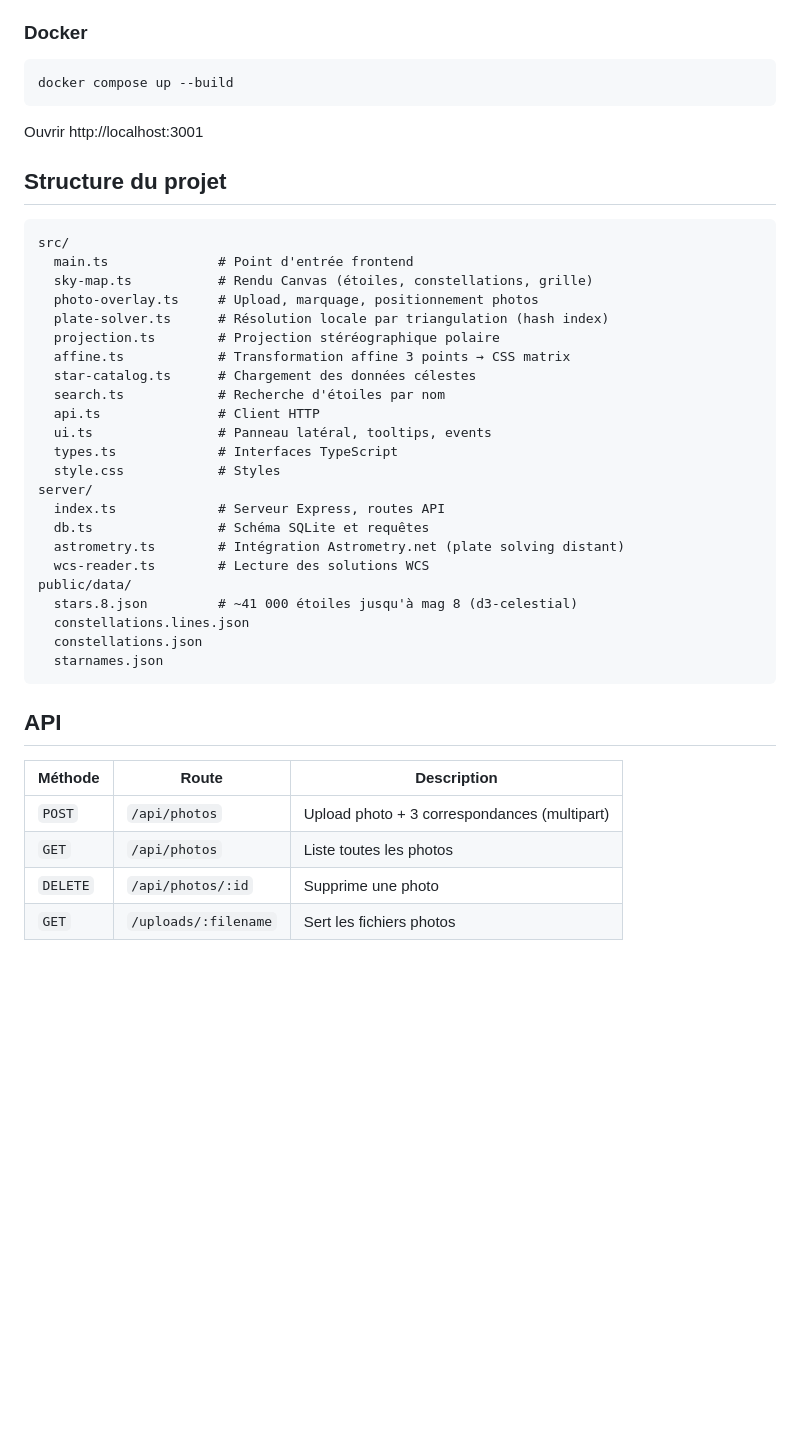
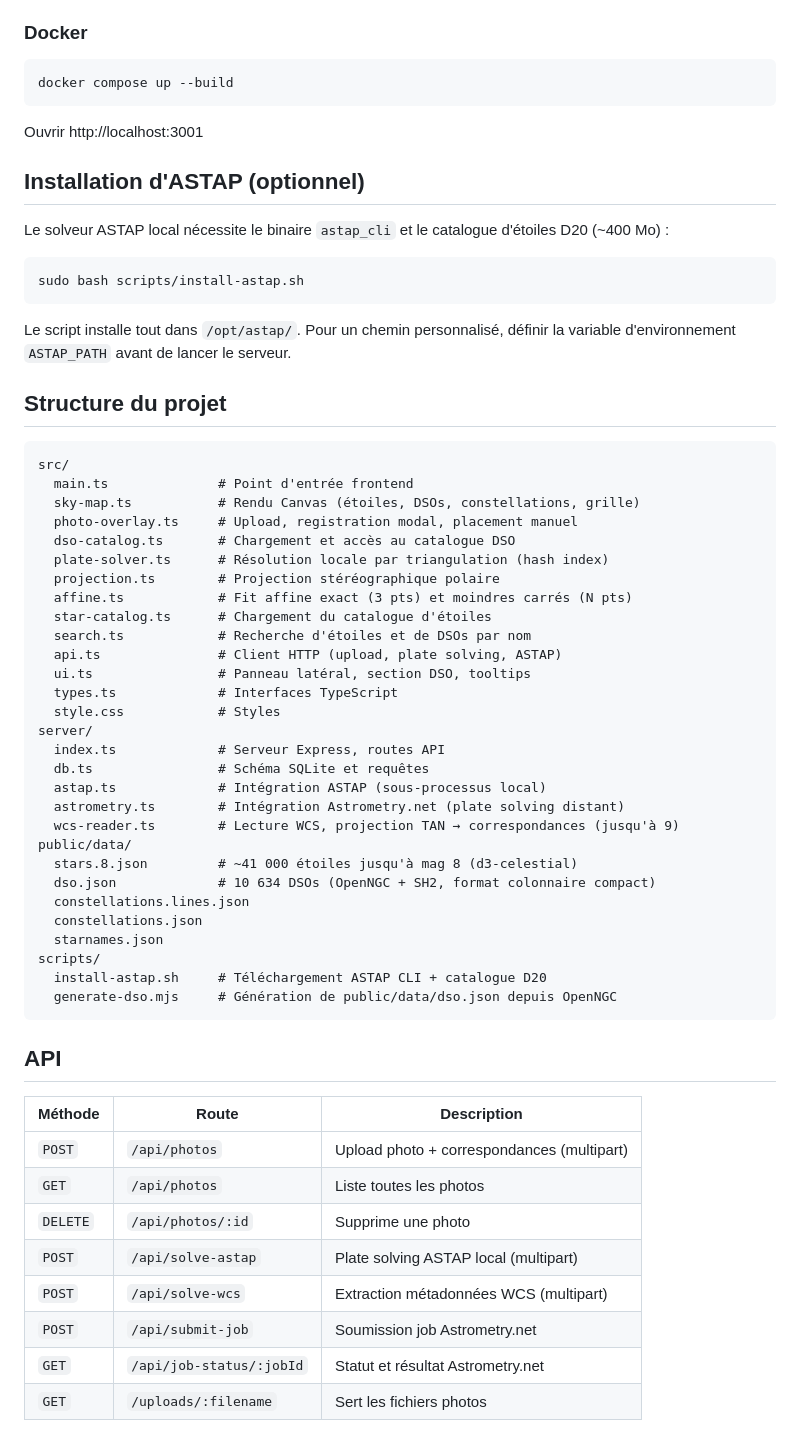
Before and after one commit to vemore/star-photo-map, a Markdown page: README.md, the part around one of its changes. Rendered like a GitHub page; blank space fills up the shorter version.

Commit message:
Update README to document DSO catalog, ASTAP solver, manual placement, and LSQ alignment
Co-Authored-By: Claude Sonnet 4.6 <noreply@anthropic.com>

````diff
--- a/README.md
+++ b/README.md
@@ -65,39 +71,59 @@ docker compose up --build
 
 Ouvrir http://localhost:3001
 
+## Installation d'ASTAP (optionnel)
+
+Le solveur ASTAP local nécessite le binaire `astap_cli` et le catalogue d'étoiles D20 (~400 Mo) :
+
+```bash
+sudo bash scripts/install-astap.sh
+```
+
+Le script installe tout dans `/opt/astap/`. Pour un chemin personnalisé, définir la variable d'environnement `ASTAP_PATH` avant de lancer le serveur.
+
 ## Structure du projet
 
 ```
 src/
   main.ts              # Point d'entrée frontend
-  sky-map.ts           # Rendu Canvas (étoiles, constellations, grille)
-  photo-overlay.ts     # Upload, marquage, positionnement photos
+  sky-map.ts           # Rendu Canvas (étoiles, DSOs, constellations, grille)
+  photo-overlay.ts     # Upload, registration modal, placement manuel
+  dso-catalog.ts       # Chargement et accès au catalogue DSO
   plate-solver.ts      # Résolution locale par triangulation (hash index)
   projection.ts        # Projection stéréographique polaire
-  affine.ts            # Transformation affine 3 points → CSS matrix
-  star-catalog.ts      # Chargement des données célestes
-  search.ts            # Recherche d'étoiles par nom
-  api.ts               # Client HTTP
-  ui.ts                # Panneau latéral, tooltips, events
+  affine.ts            # Fit affine exact (3 pts) et moindres carrés (N pts)
+  star-catalog.ts      # Chargement du catalogue d'étoiles
+  search.ts            # Recherche d'étoiles et de DSOs par nom
+  api.ts               # Client HTTP (upload, plate solving, ASTAP)
+  ui.ts                # Panneau latéral, section DSO, tooltips
   types.ts             # Interfaces TypeScript
   style.css            # Styles
 server/
   index.ts             # Serveur Express, routes API
   db.ts                # Schéma SQLite et requêtes
+  astap.ts             # Intégration ASTAP (sous-processus local)
   astrometry.ts        # Intégration Astrometry.net (plate solving distant)
-  wcs-reader.ts        # Lecture des solutions WCS
+  wcs-reader.ts        # Lecture WCS, projection TAN → correspondances (jusqu'à 9)
 public/data/
   stars.8.json         # ~41 000 étoiles jusqu'à mag 8 (d3-celestial)
+  dso.json             # 10 634 DSOs (OpenNGC + SH2, format colonnaire compact)
   constellations.lines.json
   constellations.json
   starnames.json
+scripts/
+  install-astap.sh     # Téléchargement ASTAP CLI + catalogue D20
+  generate-dso.mjs     # Génération de public/data/dso.json depuis OpenNGC
 ```
 
 ## API
 
 | Méthode | Route | Description |
 |---------|-------|-------------|
-| `POST` | `/api/photos` | Upload photo + 3 correspondances (multipart) |
+| `POST` | `/api/photos` | Upload photo + correspondances (multipart) |
 | `GET` | `/api/photos` | Liste toutes les photos |
 | `DELETE` | `/api/photos/:id` | Supprime une photo |
+| `POST` | `/api/solve-astap` | Plate solving ASTAP local (multipart) |
+| `POST` | `/api/solve-wcs` | Extraction métadonnées WCS (multipart) |
+| `POST` | `/api/submit-job` | Soumission job Astrometry.net |
+| `GET` | `/api/job-status/:jobId` | Statut et résultat Astrometry.net |
 | `GET` | `/uploads/:filename` | Sert les fichiers photos |
````
Also changed, not shown: other parts of README.md (+16 -10 lines).
